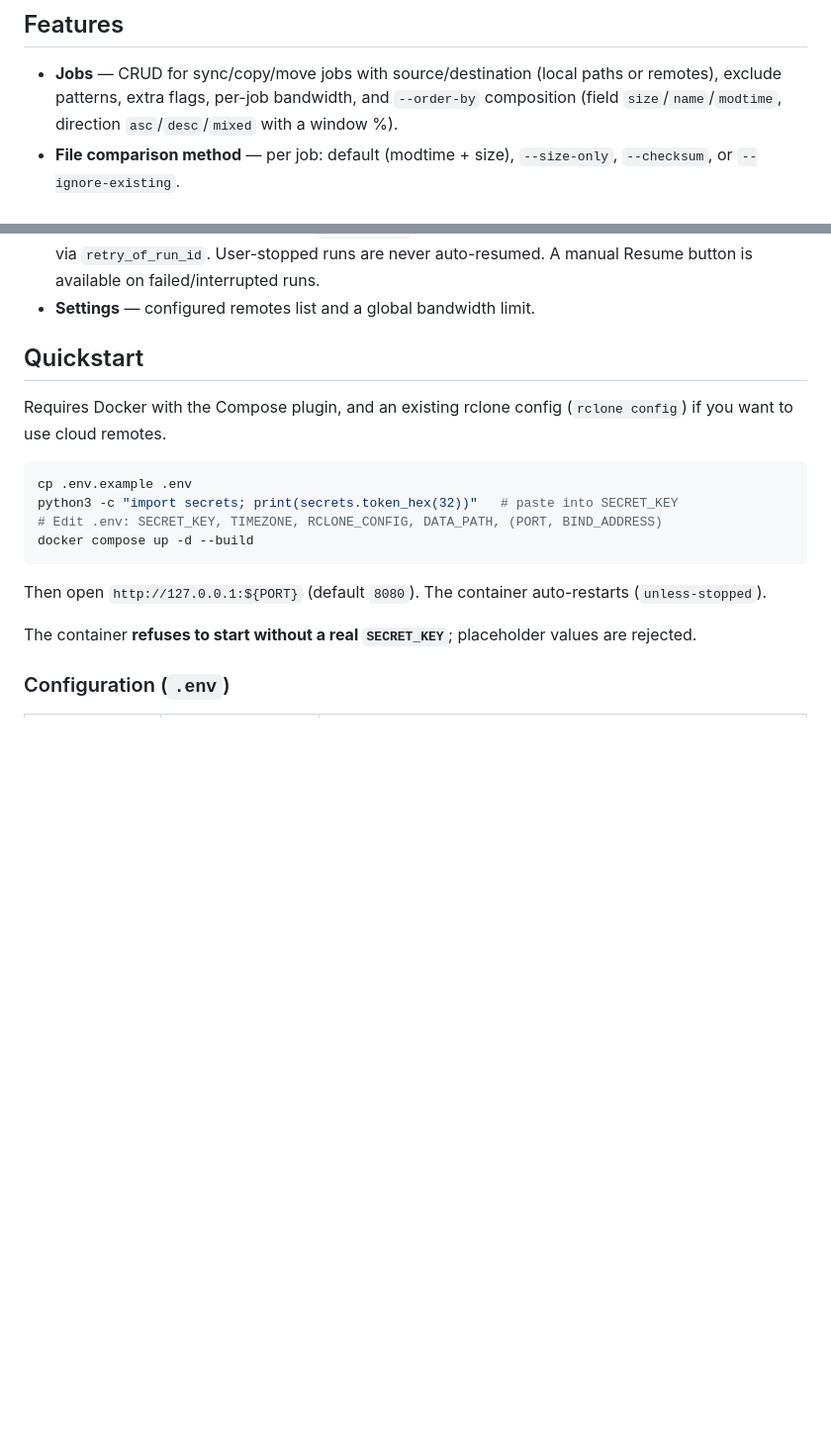
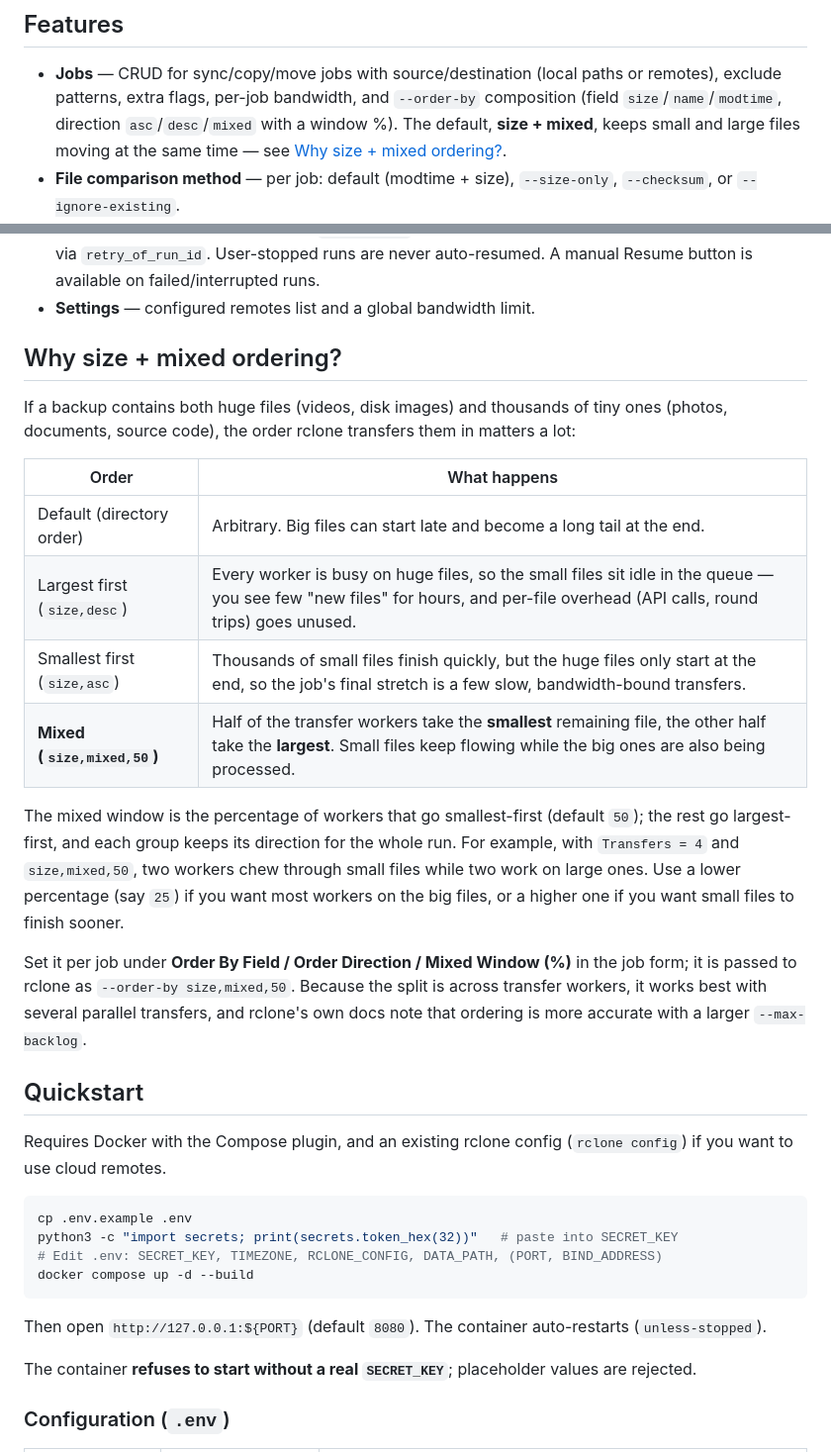
Before and after one commit to Joe11221/rClone-GUI, a Markdown page: README.md, 2 parts joined by grey strips. Shown at 99% size. Rendered like a GitHub page; blank space fills up the shorter version.

Commit message:
README: explain the benefit of size + mixed ordering

```diff
--- a/README.md
+++ b/README.md
@@ -38,7 +38,9 @@ to rclone; every operation goes through the **rclone RC HTTP API**.
 - **Jobs** — CRUD for sync/copy/move jobs with source/destination (local
   paths or remotes), exclude patterns, extra flags, per-job bandwidth, and
   `--order-by` composition (field `size`/`name`/`modtime`, direction
-  `asc`/`desc`/`mixed` with a window %).
+  `asc`/`desc`/`mixed` with a window %). The default, **size + mixed**, keeps
+  small and large files moving at the same time — see
+  [Why size + mixed ordering?](#why-size--mixed-ordering).
 - **File comparison method** — per job: default (modtime + size),
   `--size-only`, `--checksum`, or `--ignore-existing`.
 - **Directory browser** — the Browse button on the job form opens a modal
@@ -55,6 +57,32 @@ to rclone; every operation goes through the **rclone RC HTTP API**.
   `retry_of_run_id`. User-stopped runs are never auto-resumed. A manual
   Resume button is available on failed/interrupted runs.
 - **Settings** — configured remotes list and a global bandwidth limit.
+
+## Why size + mixed ordering?
+
+If a backup contains both huge files (videos, disk images) and thousands of
+tiny ones (photos, documents, source code), the order rclone transfers them in
+matters a lot:
+
+| Order | What happens |
+|-------|--------------|
+| Default (directory order) | Arbitrary. Big files can start late and become a long tail at the end. |
+| Largest first (`size,desc`) | Every worker is busy on huge files, so the small files sit idle in the queue — you see few "new files" for hours, and per-file overhead (API calls, round trips) goes unused. |
+| Smallest first (`size,asc`) | Thousands of small files finish quickly, but the huge files only start at the end, so the job's final stretch is a few slow, bandwidth-bound transfers. |
+| **Mixed (`size,mixed,50`)** | Half of the transfer workers take the **smallest** remaining file, the other half take the **largest**. Small files keep flowing while the big ones are also being processed. |
+
+The mixed window is the percentage of workers that go smallest-first (default
+`50`); the rest go largest-first, and each group keeps its direction for the
+whole run. For example, with `Transfers = 4` and `size,mixed,50`, two workers
+chew through small files while two work on large ones. Use a lower percentage
+(say `25`) if you want most workers on the big files, or a higher one if you
+want small files to finish sooner.
+
+Set it per job under **Order By Field / Order Direction / Mixed Window (%)** in
+the job form; it is passed to rclone as `--order-by size,mixed,50`. Because the
+split is across transfer workers, it works best with several parallel
+transfers, and rclone's own docs note that ordering is more accurate with a
+larger `--max-backlog`.
 
 ## Quickstart
 
```
